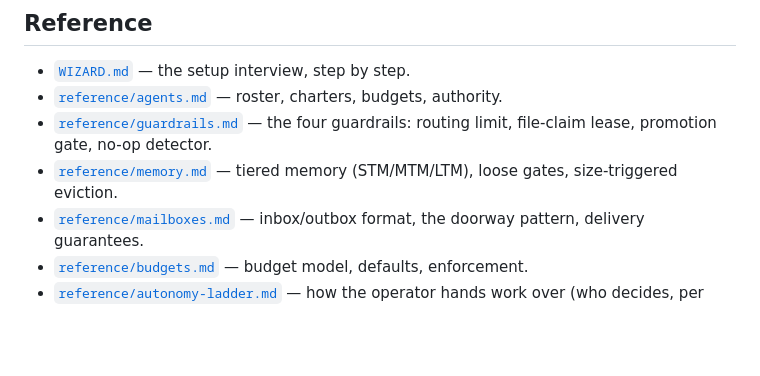
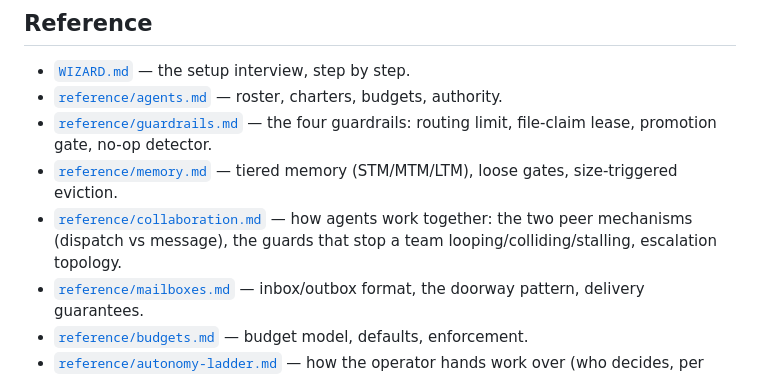
Before and after one commit to ADD-Attack/Cadre, a Markdown page: README.md, the part around the change. GitHub-like rendering; blank space fills up the shorter version.

Commit message:
reference: add agent-collaboration doc (two peer mechanisms, collaboration guards, escalation topology)

```diff
--- a/README.md
+++ b/README.md
@@ -94,6 +94,7 @@ Full charters, budgets, and authority: [`reference/agents.md`](./reference/agent
 - [`reference/agents.md`](./reference/agents.md) — roster, charters, budgets, authority.
 - [`reference/guardrails.md`](./reference/guardrails.md) — the four guardrails: routing limit, file-claim lease, promotion gate, no-op detector.
 - [`reference/memory.md`](./reference/memory.md) — tiered memory (STM/MTM/LTM), loose gates, size-triggered eviction.
+- [`reference/collaboration.md`](./reference/collaboration.md) — how agents work together: the two peer mechanisms (dispatch vs message), the guards that stop a team looping/colliding/stalling, escalation topology.
 - [`reference/mailboxes.md`](./reference/mailboxes.md) — inbox/outbox format, the doorway pattern, delivery guarantees.
 - [`reference/budgets.md`](./reference/budgets.md) — budget model, defaults, enforcement.
 - [`reference/autonomy-ladder.md`](./reference/autonomy-ladder.md) — how the operator hands work over (who decides, per level).
```
Also changed, not shown: reference/collaboration.md (added, +152 -0 lines).
